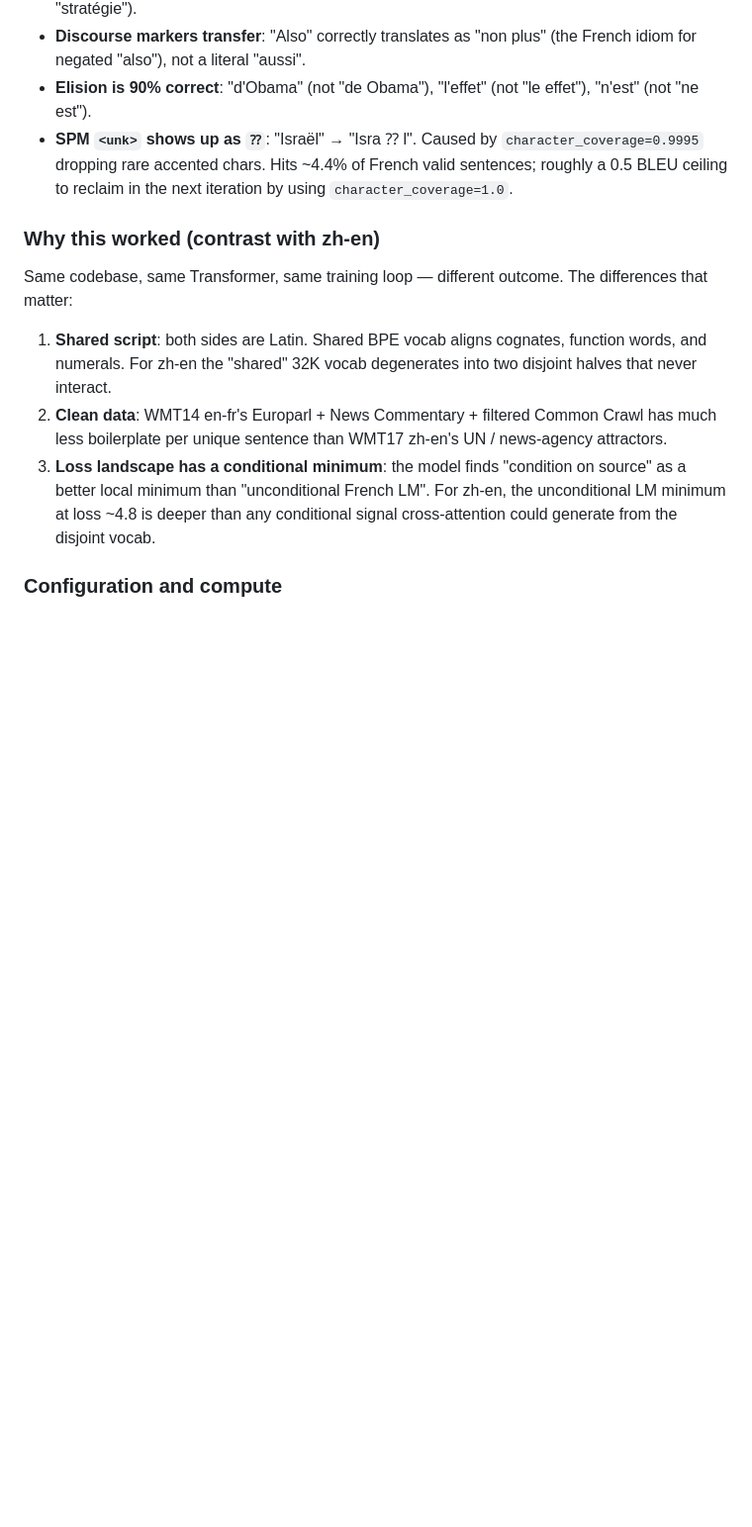
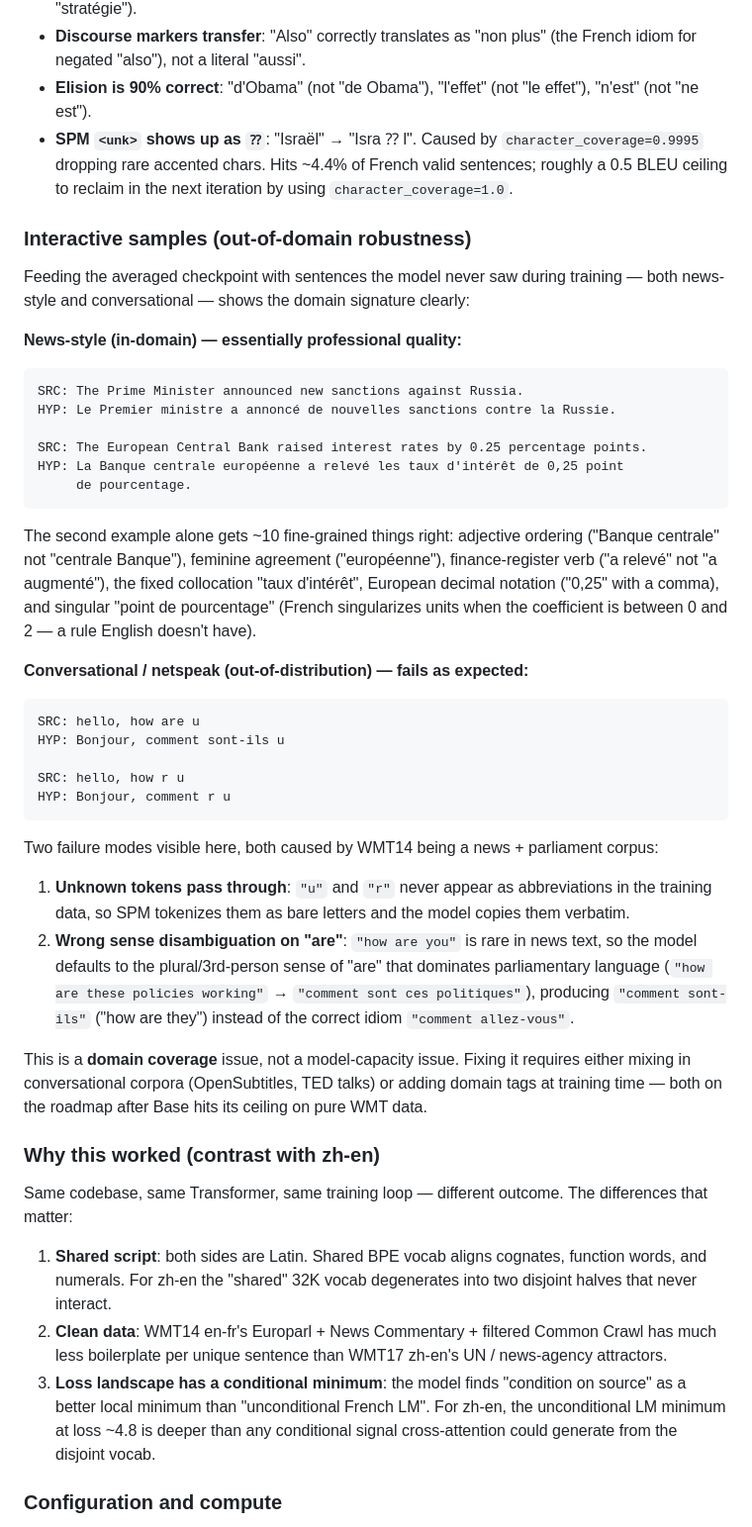
Before and after one commit to Euswbnix/Machine_translation, a Markdown page: README.md, the part around the change. Shown at 99% size. Drawn GitHub-style; blank space fills up the shorter version.

````diff
--- a/README.md
+++ b/README.md
@@ -343,6 +343,57 @@ Observations:
   French valid sentences; roughly a 0.5 BLEU ceiling to reclaim in the next
   iteration by using `character_coverage=1.0`.
 
+### Interactive samples (out-of-domain robustness)
+
+Feeding the averaged checkpoint with sentences the model never saw during
+training — both news-style and conversational — shows the domain signature
+clearly:
+
+**News-style (in-domain) — essentially professional quality:**
+
+```
+SRC: The Prime Minister announced new sanctions against Russia.
+HYP: Le Premier ministre a annoncé de nouvelles sanctions contre la Russie.
+
+SRC: The European Central Bank raised interest rates by 0.25 percentage points.
+HYP: La Banque centrale européenne a relevé les taux d'intérêt de 0,25 point
+     de pourcentage.
+```
+
+The second example alone gets ~10 fine-grained things right: adjective
+ordering ("Banque centrale" not "centrale Banque"), feminine agreement
+("européenne"), finance-register verb ("a relevé" not "a augmenté"), the
+fixed collocation "taux d'intérêt", European decimal notation ("0,25" with
+a comma), and singular "point de pourcentage" (French singularizes units
+when the coefficient is between 0 and 2 — a rule English doesn't have).
+
+**Conversational / netspeak (out-of-distribution) — fails as expected:**
+
+```
+SRC: hello, how are u
+HYP: Bonjour, comment sont-ils u
+
+SRC: hello, how r u
+HYP: Bonjour, comment r u
+```
+
+Two failure modes visible here, both caused by WMT14 being a news + parliament
+corpus:
+
+1. **Unknown tokens pass through**: `"u"` and `"r"` never appear as
+   abbreviations in the training data, so SPM tokenizes them as bare letters
+   and the model copies them verbatim.
+2. **Wrong sense disambiguation on "are"**: `"how are you"` is rare in news
+   text, so the model defaults to the plural/3rd-person sense of "are" that
+   dominates parliamentary language (`"how are these policies working"` →
+   `"comment sont ces politiques"`), producing `"comment sont-ils"`
+   ("how are they") instead of the correct idiom `"comment allez-vous"`.
+
+This is a **domain coverage** issue, not a model-capacity issue. Fixing it
+requires either mixing in conversational corpora (OpenSubtitles, TED talks) or
+adding domain tags at training time — both on the roadmap after Base hits its
+ceiling on pure WMT data.
+
 ### Why this worked (contrast with zh-en)
 
 Same codebase, same Transformer, same training loop — different outcome.
````
